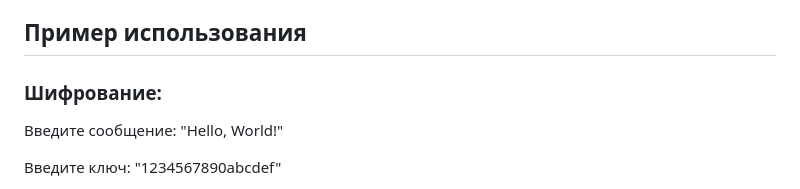
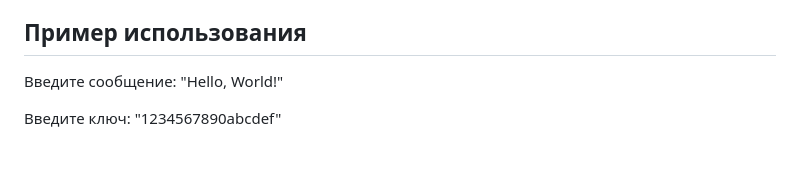
Before and after one commit to MichailTulych/Cryptography, a Markdown page: README.md, the part around the change. Rendered like a GitHub page; blank space fills up the shorter version.

```diff
--- a/README.md
+++ b/README.md
@@ -30,7 +30,6 @@ python .\main.py
 Шестнадцатеричный формат: Зашифрованное сообщение отображается в шестнадцатеричном формате для удобства хранения и передачи.
 
 ## Пример использования
-### Шифрование:
 
 Введите сообщение: "Hello, World!"
 
```
